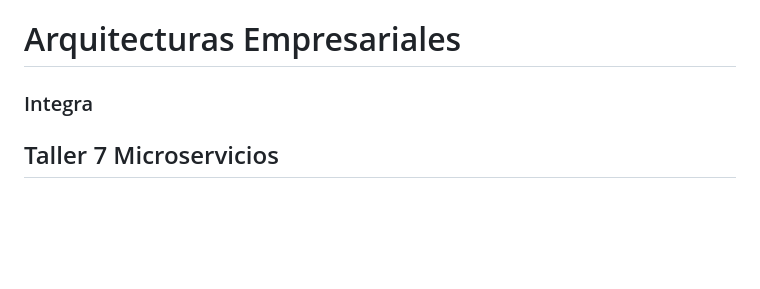
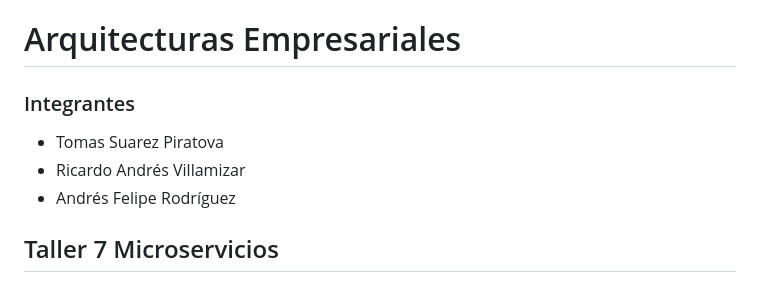
Before and after one commit to tomassuarez49/AREP-LAB08, a Markdown page: README.md, the part around the change. Rendered like a GitHub page; blank space fills up the shorter version.

```diff
--- a/README.md
+++ b/README.md
@@ -1,7 +1,10 @@
 # Escuela Colombiana de Ingeniería
 # Arquitecturas Empresariales
 
-### Integra
+### Integrantes
+* Tomas Suarez Piratova
+* Ricardo Andrés Villamizar
+* Andrés Felipe Rodríguez
 
 ## Taller 7 Microservicios
 
```
